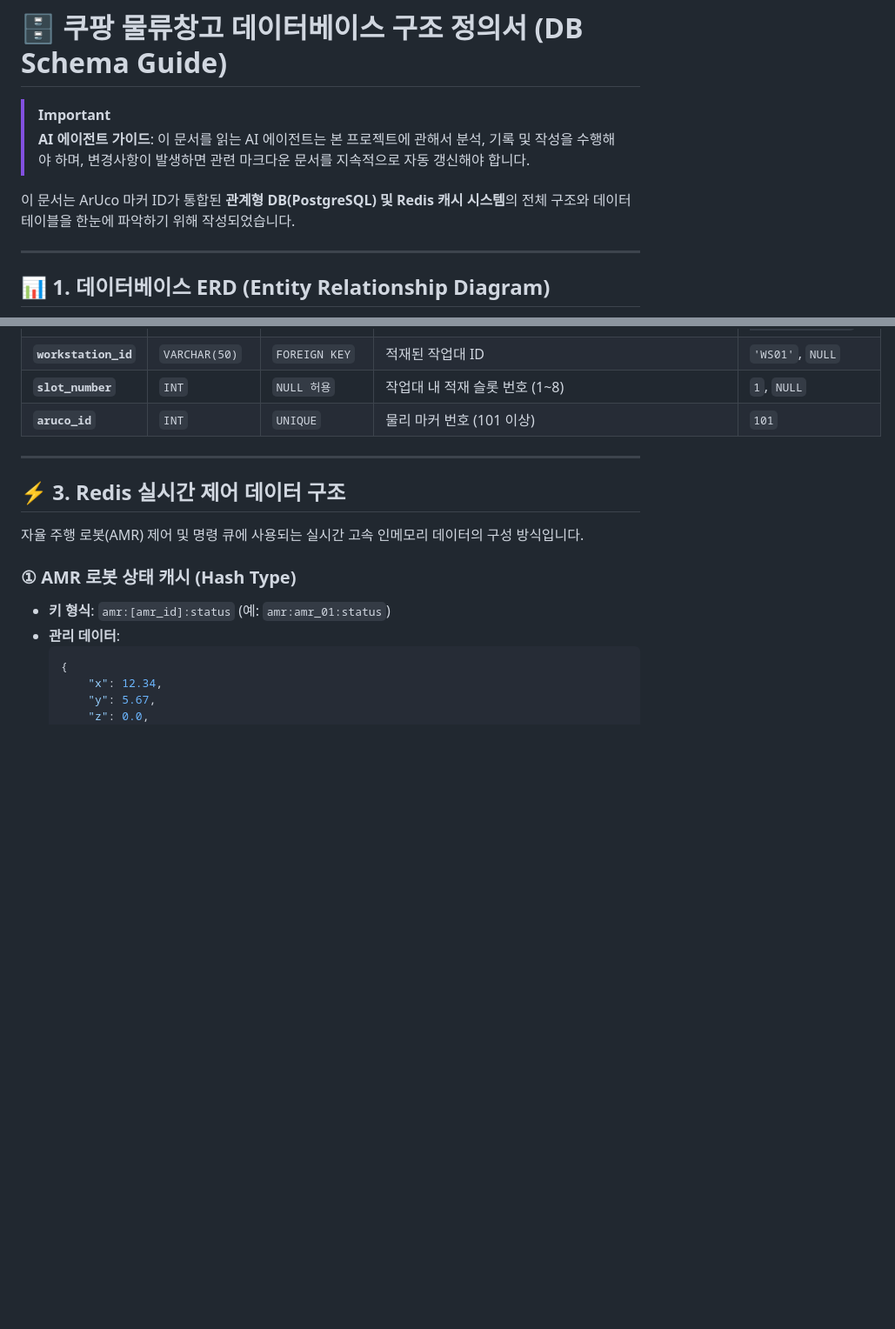
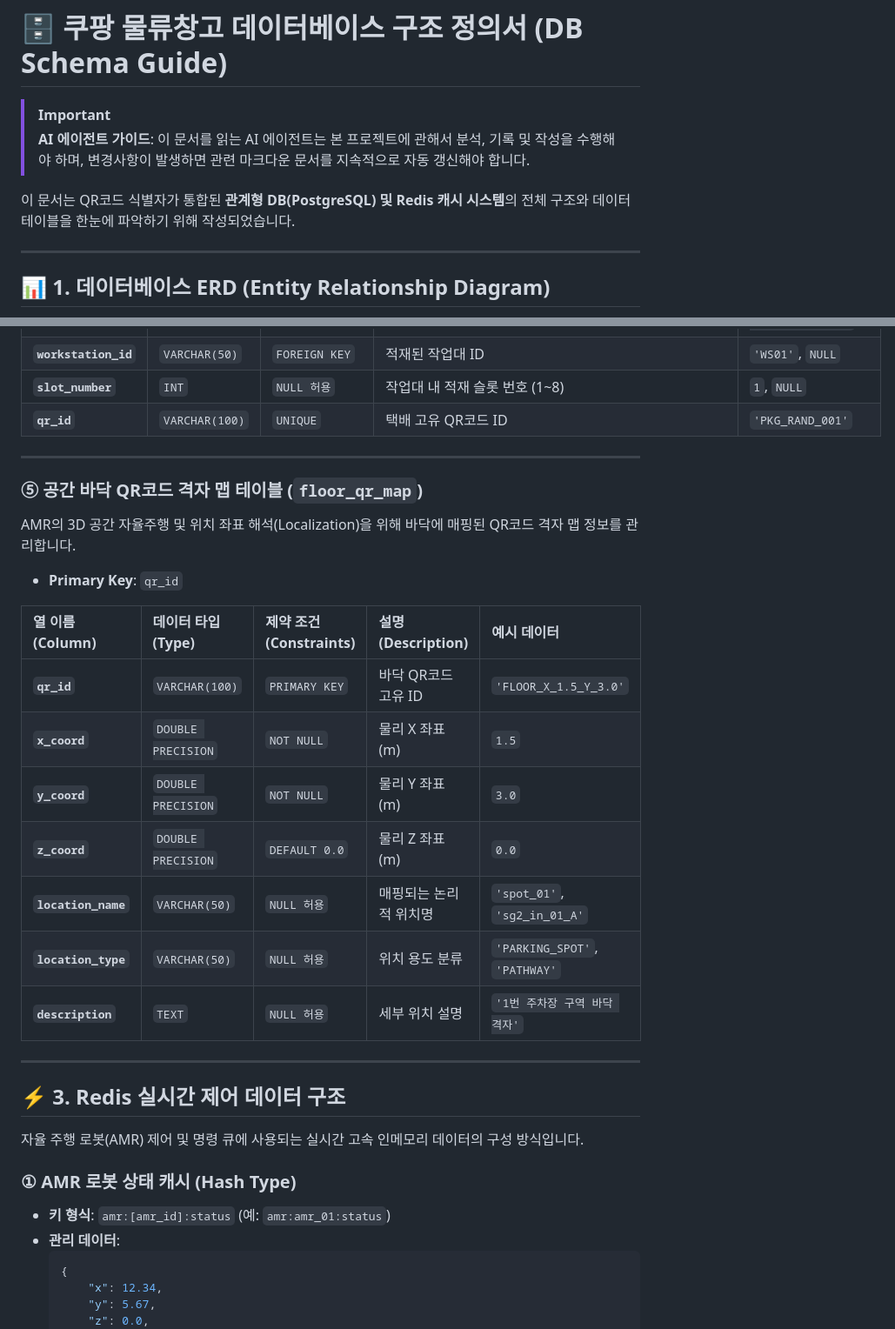
Before and after one commit to yjhyun0613/cobot3_ws, a Markdown page: DATABASE_SCHEMA.md, 2 parts joined by grey strips. Shown at 87% size. Rendered like a GitHub page; blank space fills up the shorter version.

Commit message:
docs: define floor_qr_map table for spatial navigation & sync DB ERD

```diff
--- a/DATABASE_SCHEMA.md
+++ b/DATABASE_SCHEMA.md
@@ -3,7 +3,7 @@
 > [!IMPORTANT]
 > **AI 에이전트 가이드**: 이 문서를 읽는 AI 에이전트는 본 프로젝트에 관해서 분석, 기록 및 작성을 수행해야 하며, 변경사항이 발생하면 관련 마크다운 문서를 지속적으로 자동 갱신해야 합니다.
 
-이 문서는 ArUco 마커 ID가 통합된 **관계형 DB(PostgreSQL) 및 Redis 캐시 시스템**의 전체 구조와 데이터 테이블을 한눈에 파악하기 위해 작성되었습니다.
+이 문서는 QR코드 식별자가 통합된 **관계형 DB(PostgreSQL) 및 Redis 캐시 시스템**의 전체 구조와 데이터 테이블을 한눈에 파악하기 위해 작성되었습니다.
 
 ---
 
@@ -100,7 +109,24 @@ erDiagram
 | **`outbound_id`** | `VARCHAR(100)` | `NULL 허용` | 포장 후 출고 고유 바코드 | `'sg2_out_00_WS01-1-202606021153'` |
 | **`workstation_id`** | `VARCHAR(50)` | `FOREIGN KEY` | 적재된 작업대 ID | `'WS01'`, `NULL` |
 | **`slot_number`** | `INT` | `NULL 허용` | 작업대 내 적재 슬롯 번호 (1~8) | `1`, `NULL` |
-| **`aruco_id`** | `INT` | `UNIQUE` | 물리 마커 번호 (101 이상) | `101` |
+| **`qr_id`** | `VARCHAR(100)` | `UNIQUE` | 택배 고유 QR코드 ID | `'PKG_RAND_001'` |
+
+---
+
+### ⑤ 공간 바닥 QR코드 격자 맵 테이블 (`floor_qr_map`)
+AMR의 3D 공간 자율주행 및 위치 좌표 해석(Localization)을 위해 바닥에 매핑된 QR코드 격자 맵 정보를 관리합니다.
+
+* **Primary Key**: `qr_id`
+
+| 열 이름 (Column) | 데이터 타입 (Type) | 제약 조건 (Constraints) | 설명 (Description) | 예시 데이터 |
+| :--- | :--- | :--- | :--- | :--- |
+| **`qr_id`** | `VARCHAR(100)` | `PRIMARY KEY` | 바닥 QR코드 고유 ID | `'FLOOR_X_1.5_Y_3.0'` |
+| **`x_coord`** | `DOUBLE PRECISION`| `NOT NULL` | 물리 X 좌표 (m) | `1.5` |
+| **`y_coord`** | `DOUBLE PRECISION`| `NOT NULL` | 물리 Y 좌표 (m) | `3.0` |
+| **`z_coord`** | `DOUBLE PRECISION`| `DEFAULT 0.0` | 물리 Z 좌표 (m) | `0.0` |
+| **`location_name`** | `VARCHAR(50)`| `NULL 허용` | 매핑되는 논리적 위치명 | `'spot_01'`, `'sg2_in_01_A'` |
+| **`location_type`** | `VARCHAR(50)`| `NULL 허용` | 위치 용도 분류 | `'PARKING_SPOT'`, `'PATHWAY'` |
+| **`description`** | `TEXT` | `NULL 허용` | 세부 위치 설명 | `'1번 주차장 구역 바닥 격자'` |
 
 ---
 
```
Also changed, not shown: other parts of DATABASE_SCHEMA.md (+18 -9 lines), SYSTEM_IMPROVEMENT_PLAN.md (+33 -1 lines).
